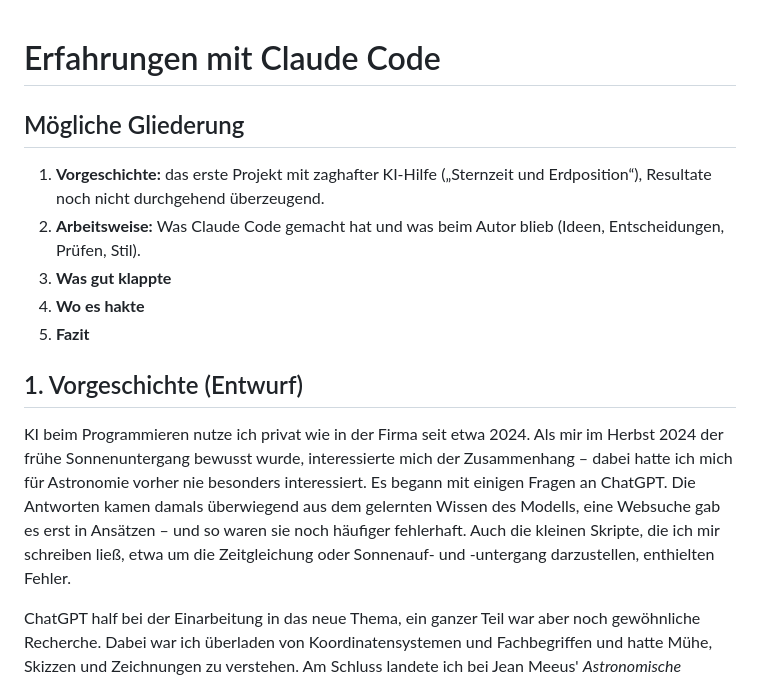
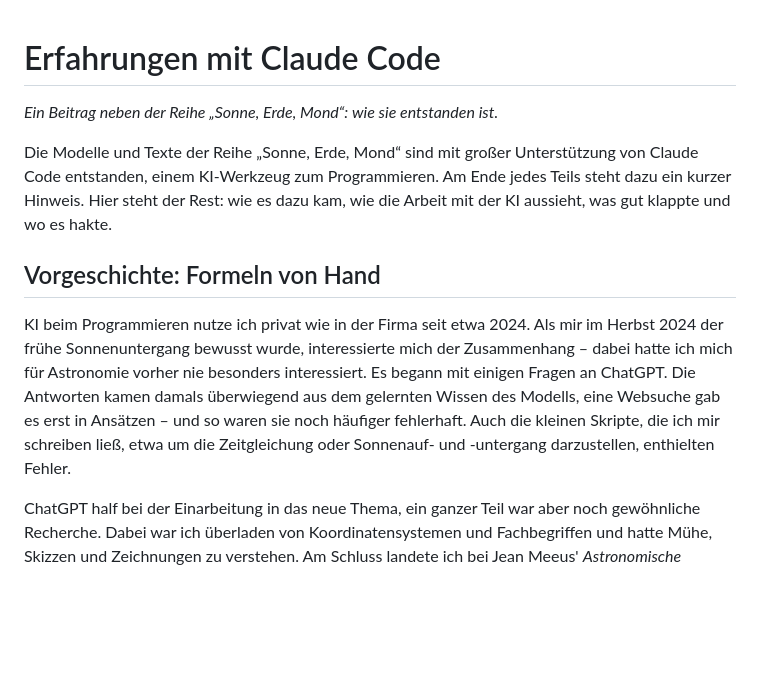
Before and after one commit to kmio42/astro-playground, a Markdown page: blog/ki-erfahrung.md, the part around one of its changes. GitHub-like rendering; blank space fills up the shorter version.

```diff
--- a/blog/ki-erfahrung.md
+++ b/blog/ki-erfahrung.md
@@ -1,22 +1,23 @@
 # Erfahrungen mit Claude Code
 
-<!-- Eigener Beitrag außerhalb der Reihe; alle Teile verweisen am Ende darauf. Abschnitte 1–2 als Entwurf,
-     Stoff unten. Die Erfahrungen und Urteile sind die des Autors; nichts davon erfinden. -->
+<!-- Eigener Beitrag neben der Reihe; alle Teile verweisen am Ende darauf. Ich-Form, weil Erlebtes.
+     Die Erfahrungen und Urteile sind die des Autors; nichts davon erfinden. Vorgeschichte und
+     Arbeitsweise vom Autor (Notizen unten), „Was gut klappte“, „Wo es hakte“ und „Fazit“ am 2026-11-05
+     aus Stoff, Git-Historie und Sitzungsverlauf zusammengestellt – vom Autor zu prüfen. -->
 
-## Mögliche Gliederung
+*Ein Beitrag neben der Reihe „Sonne, Erde, Mond“: wie sie entstanden ist.*
 
-1. **Vorgeschichte:** das erste Projekt mit zaghafter KI-Hilfe („Sternzeit und Erdposition“), Resultate
-   noch nicht durchgehend überzeugend.
-2. **Arbeitsweise:** Was Claude Code gemacht hat und was beim Autor blieb (Ideen, Entscheidungen, Prüfen,
-   Stil).
-3. **Was gut klappte**
-4. **Wo es hakte**
-5. **Fazit**
+Die Modelle und Texte der Reihe „Sonne, Erde, Mond“ sind mit großer Unterstützung von Claude Code
+entstanden, einem KI-Werkzeug zum Programmieren. Am Ende jedes Teils steht dazu ein kurzer Hinweis.
+Hier steht der Rest: wie es dazu kam, wie die Arbeit mit der KI aussieht, was gut klappte und wo es
+hakte.
 
-## 1. Vorgeschichte (Entwurf)
+## Vorgeschichte: Formeln von Hand
 
-<!-- Aus der Notiz des Autors vom 2026-11-03, Formulierungen weitgehend übernommen. Ich-Form, weil
-     Erlebtes. Original unten unter „Notizen“. -->
+<!-- Websuche in ChatGPT (geprüft 2026-11-03): „Browse with Bing“ ab Mai 2023 für Plus, Juli–September
+     2023 pausiert; für kostenlose Nutzer mit GPT-4o angekündigt 13.5.2024, verfügbar ab Ende Mai 2024
+     (begrenzt); „ChatGPT Search“ mit Quellenlinks ab 31.10.2024 für Plus/Team, ab 16.12.2024 für alle
+     Angemeldeten. Ob gesucht wurde, entschied meist das Modell. -->
 
 KI beim Programmieren nutze ich privat wie in der Firma seit etwa 2024. Als mir im Herbst 2024 der
 frühe Sonnenuntergang bewusst wurde, interessierte mich der Zusammenhang – dabei hatte ich mich für
@@ -24,11 +25,6 @@ Astronomie vorher nie besonders interessiert. Es begann mit einigen Fragen an Ch
 kamen damals überwiegend aus dem gelernten Wissen des Modells, eine Websuche gab es erst in Ansätzen –
 und so waren sie noch häufiger fehlerhaft. Auch die kleinen Skripte, die ich mir schreiben ließ, etwa
 um die Zeitgleichung oder Sonnenauf- und -untergang darzustellen, enthielten Fehler.
-
-<!-- Websuche in ChatGPT (geprüft 2026-11-03): „Browse with Bing“ ab Mai 2023 für Plus, Juli–September
-     2023 pausiert; für kostenlose Nutzer mit GPT-4o angekündigt 13.5.2024, verfügbar ab Ende Mai 2024
-     (begrenzt); „ChatGPT Search“ mit Quellenlinks ab 31.10.2024 für Plus/Team, ab 16.12.2024 für alle
-     Angemeldeten. Ob gesucht wurde, entschied meist das Modell. -->
 
 ChatGPT half bei der Einarbeitung in das neue Thema, ein ganzer Teil war aber noch gewöhnliche
 Recherche. Dabei war ich überladen von Koordinatensystemen und Fachbegriffen und hatte Mühe, Skizzen
```
Also changed, not shown: other parts of blog/ki-erfahrung.md (+131 -35 lines).
